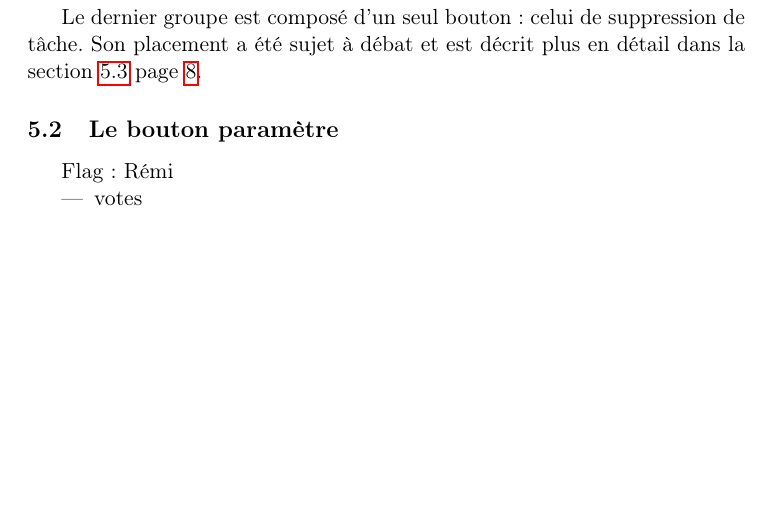
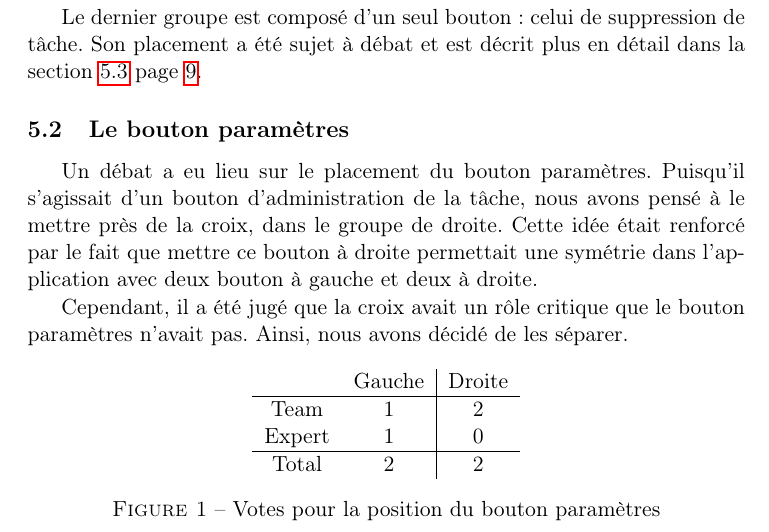
Before and after one commit to sildar/TASER, a LaTeX document (rapport.tex): part of page 8 of 12 before the commit and part of page 8 of 13 after it, cut so that both start at the same text, the shorter picture padded with empty space. Compiled offline with pdfLaTeX.

Commit message:
filled some section

```diff
--- a/rapport.tex
+++ b/rapport.tex
@@ -453,14 +453,37 @@ détail dans la section \ref{subsec:croixPlacement} page \pageref{subsec:croixPl
 % \end{itemize}
 
 
-\subsection{Le bouton paramètre}
+\subsection{Le bouton paramètres}
 \label{subsec:paramPlacement}
 
-Flag : Rémi
+Un débat a eu lieu sur le placement du bouton paramètres. Puisqu'il
+s'agissait d'un bouton d'administration de la tâche, nous avons pensé
+à le mettre près de la croix, dans le groupe de droite. Cette idée
+était renforcé par le fait que mettre ce bouton à droite permettait
+une symétrie dans l'application avec deux bouton à gauche et deux à
+droite.
 
-\begin{itemize}
-\item votes
-\end{itemize}
+Cependant, il a été jugé que la croix avait un rôle critique que le
+bouton paramètres n'avait pas. Ainsi, nous avons décidé de les
+séparer.
+
+\begin{figure}[!h]
+  \centering
+  \begin{tabular}[!h]{cc|c}
+    & Gauche & Droite\\
+    \hline
+    Team & 1 & 2\\
+    Expert & 1 & 0\\
+    \hline
+    Total & 2 & 2\\
+  \end{tabular}
+  \caption{Votes pour la position du bouton paramètres}
+  \label{fig:voteparam}
+\end{figure}
+
+% \begin{itemize}
+% \item votes
+% \end{itemize}
 
 
 \subsection{La croix}
```
